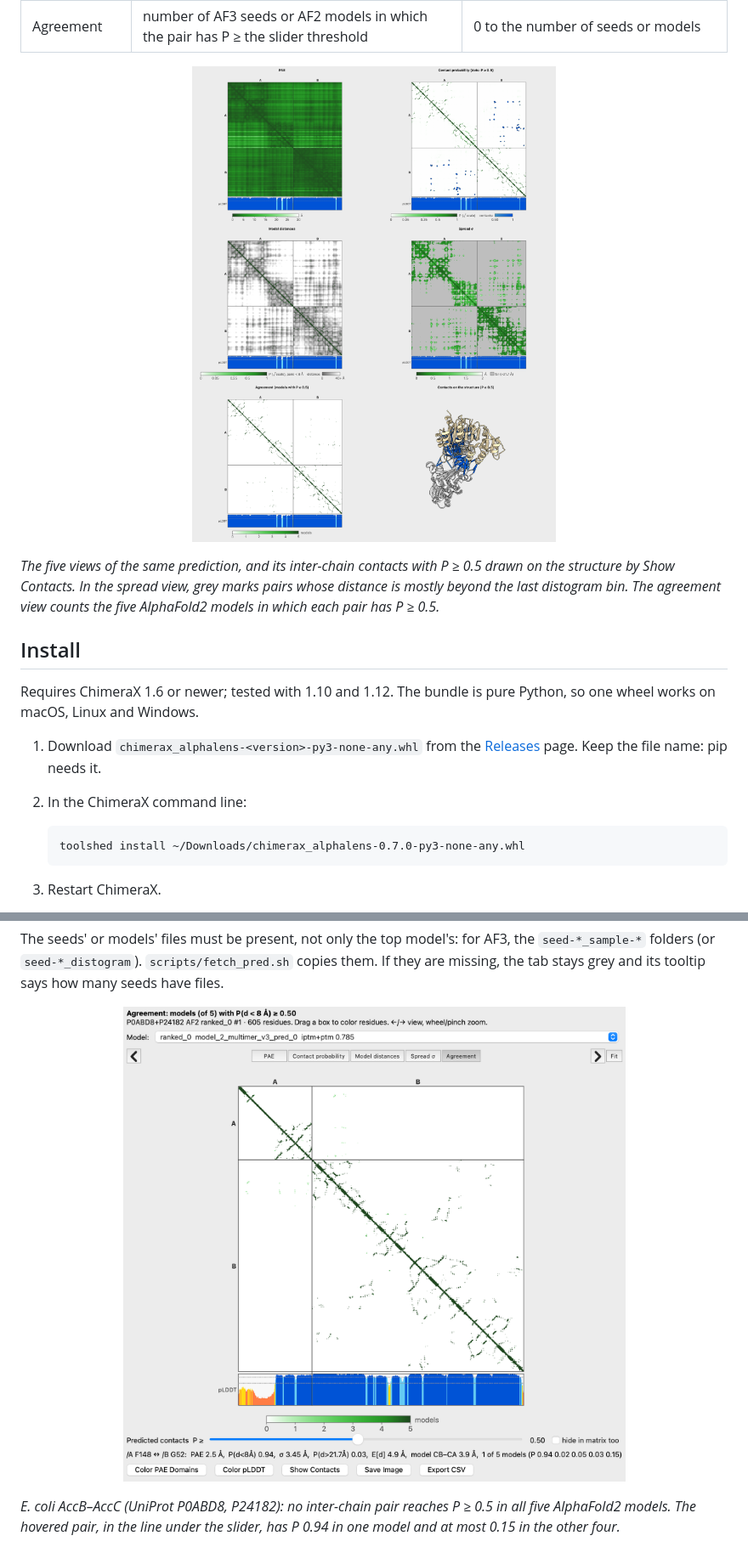
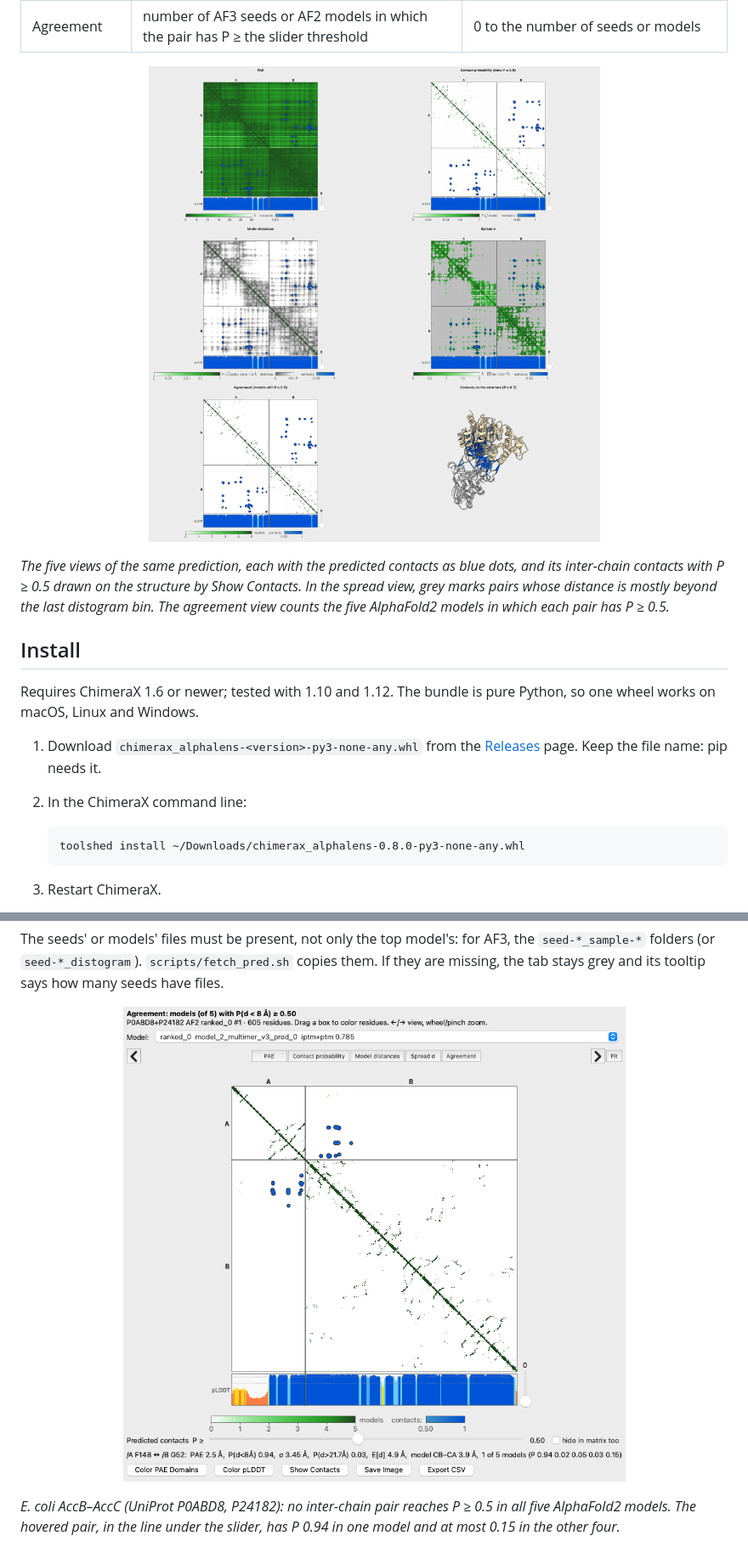
Before and after one commit to KosinskiLab/ChimeraX-AlphaLens, a Markdown page: README.md, 2 parts joined by grey strips. Shown at 85% size. Drawn GitHub-style; pictures changed too: docs/images/agreement.png, docs/images/views.png.

```diff
--- a/README.md
+++ b/README.md
@@ -26,8 +26,8 @@ higher P. The one ringed in gold was clicked; its values are in the line under t
 <p align="center"><img src="docs/images/views.png" width="760"
   alt="The PAE, contact-probability, model-distance, spread and agreement views of one prediction, and its contacts drawn on the structure"></p>
 
-*The five views of the same prediction, and its inter-chain contacts with P ≥ 0.5 drawn on the
-structure by Show Contacts. In the spread view, grey marks pairs whose distance is mostly beyond
+*The five views of the same prediction, each with the predicted contacts as blue dots, and its
+inter-chain contacts with P ≥ 0.5 drawn on the structure by Show Contacts. In the spread view, grey marks pairs whose distance is mostly beyond
 the last distogram bin. The agreement view counts the five AlphaFold2 models in which each pair has
 P ≥ 0.5.*
 
@@ -41,7 +41,7 @@ macOS, Linux and Windows.
    pip needs it.
 2. In the ChimeraX command line:
 
-       toolshed install ~/Downloads/chimerax_alphalens-0.7.0-py3-none-any.whl
+       toolshed install ~/Downloads/chimerax_alphalens-0.8.0-py3-none-any.whl
 
 3. Restart ChimeraX.
 
```
Also changed, not shown: other parts of README.md (+4 -0 lines), CHANGELOG.md (+8 -0 lines), docs/images/contacts.png, 4 other files.
